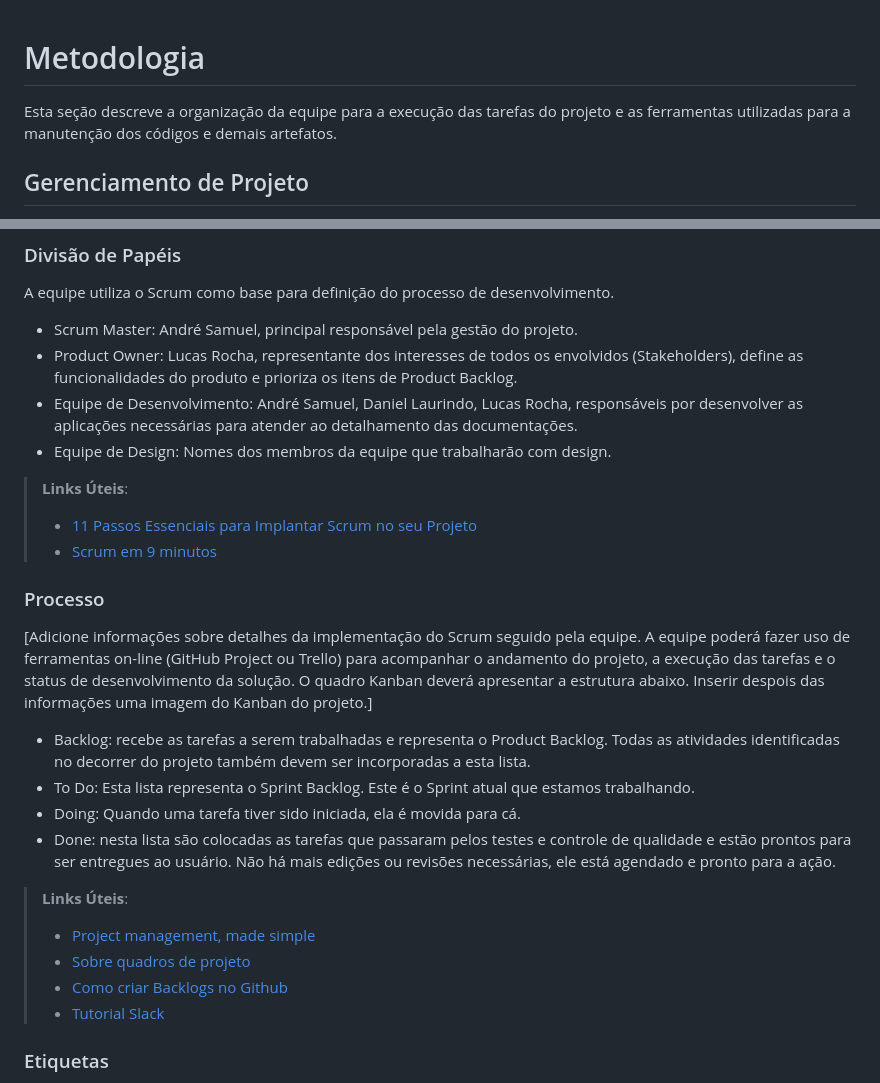
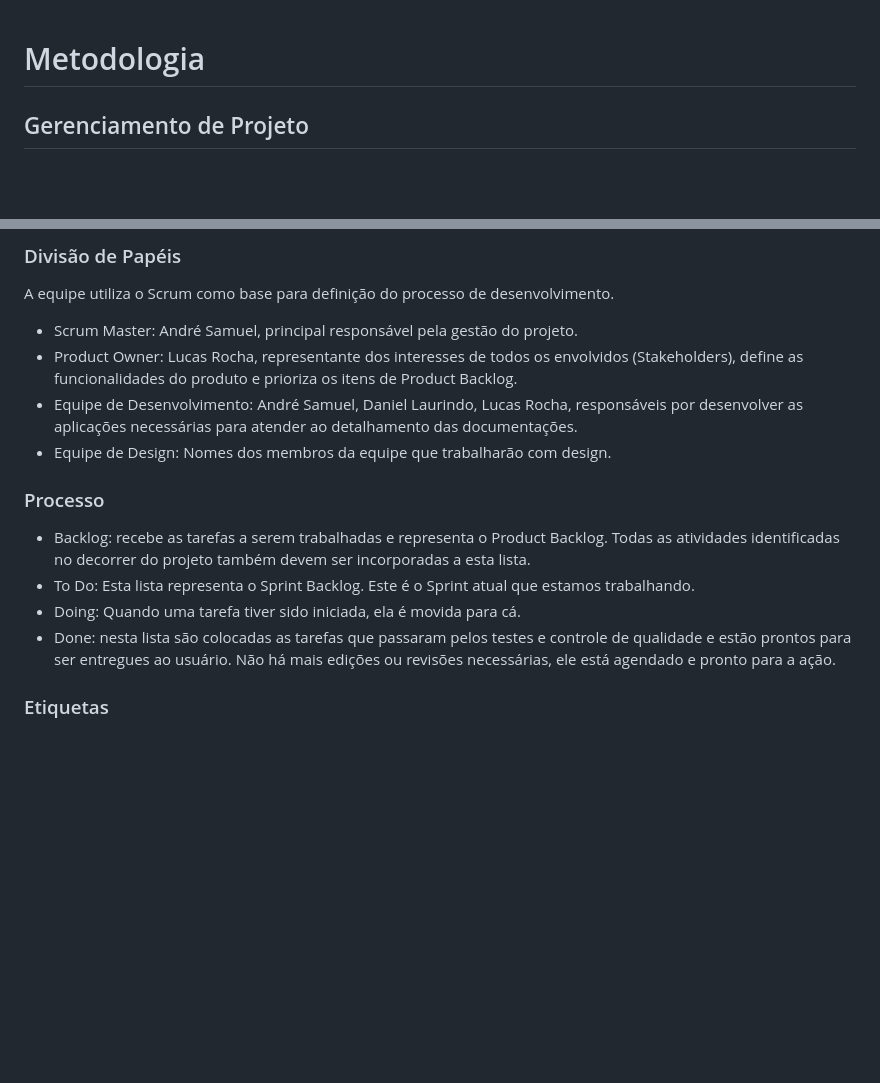
Before and after one commit to ICEI-PUC-Minas-PMV-ADS/pmv-ads-2024-1-e1-proj-web-t6-pmv-ads-2024-1-e1-projeto_entreteniment, a Markdown page: documentos/03-Metodologia.md, 2 parts joined by grey strips. Rendered like a GitHub page; blank space fills up the shorter version.

```diff
--- a/documentos/03-Metodologia.md
+++ b/documentos/03-Metodologia.md
@@ -1,8 +1,5 @@
 
 # Metodologia
-
-Esta seção descreve a organização da equipe para a execução das tarefas do projeto e as ferramentas utilizadas para a manutenção dos códigos e demais artefatos.
-
 
 ## Gerenciamento de Projeto
 A metodologia ágil escolhida para o desenvolvimento deste projeto foi o SCRUM, pois como citam Amaral, Fleury e Isoni (2019, p. 68), seus benefícios são a
@@ -17,24 +14,12 @@ A equipe utiliza o Scrum como base para definição do processo de desenvolvimen
 - Equipe de Desenvolvimento: André Samuel, Daniel Laurindo, Lucas Rocha, responsáveis por desenvolver as aplicações necessárias para atender ao detalhamento das documentações.
 - Equipe de Design: Nomes dos membros da equipe que trabalharão com design.
 
-> **Links Úteis**:
-> - [11 Passos Essenciais para Implantar Scrum no seu
-> Projeto](https://mindmaster.com.br/scrum-11-passos/)
-> - [Scrum em 9 minutos](https://www.youtube.com/watch?v=XfvQWnRgxG0)
-
 ### Processo
 
-[Adicione informações sobre detalhes da implementação do Scrum seguido pela equipe. A equipe poderá fazer uso de ferramentas on-line (GitHub Project ou Trello) para acompanhar o andamento do projeto, a execução das tarefas e o status de desenvolvimento da solução. O quadro Kanban deverá apresentar a estrutura abaixo. Inserir despois das informações uma imagem do Kanban do projeto.]
 - Backlog: recebe as tarefas a serem trabalhadas e representa o Product Backlog. Todas as atividades identificadas no decorrer do projeto também devem ser incorporadas a esta lista.
 - To Do: Esta lista representa o Sprint Backlog. Este é o Sprint atual que estamos trabalhando.
 - Doing: Quando uma tarefa tiver sido iniciada, ela é movida para cá.
 - Done: nesta lista são colocadas as tarefas que passaram pelos testes e controle de qualidade e estão prontos para ser entregues ao usuário. Não há mais edições ou revisões necessárias, ele está agendado e pronto para a ação.
-
-> **Links Úteis**:
-> - [Project management, made simple](https://github.com/features/project-management/)
-> - [Sobre quadros de projeto](https://docs.github.com/pt/github/managing-your-work-on-github/about-project-boards)
-> - [Como criar Backlogs no Github](https://www.youtube.com/watch?v=RXEy6CFu9Hk)
-> - [Tutorial Slack](https://slack.com/intl/en-br/)
 
 
 ### Etiquetas
```
